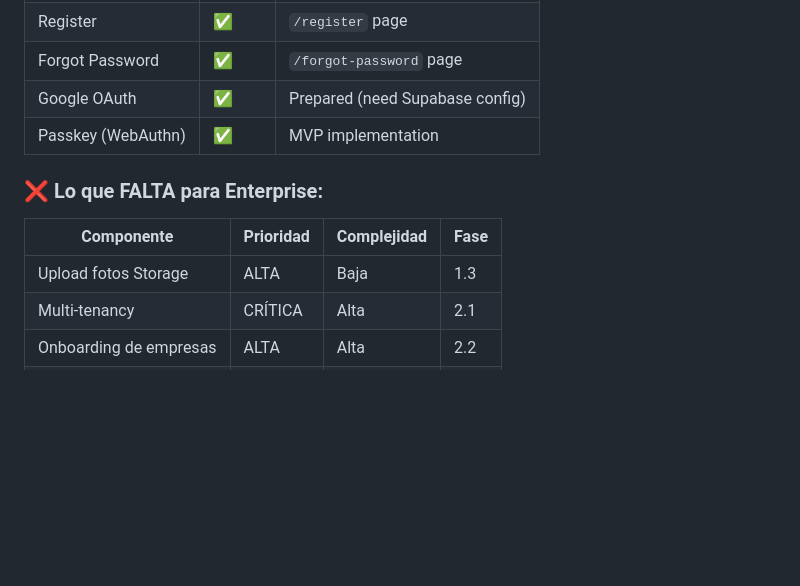
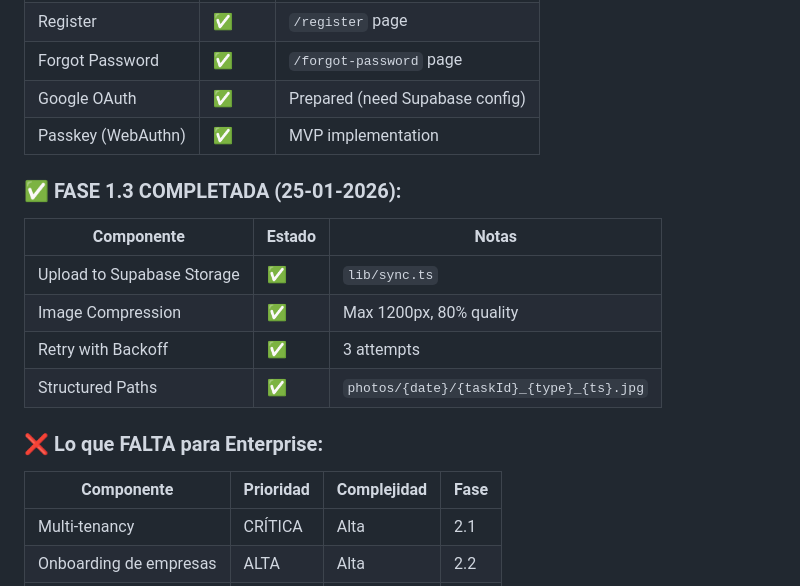
Before and after one commit to KMO142310/lubrication-system, a Markdown page: ROADMAP_ENTERPRISE.md, the part around the change. Drawn GitHub-style; blank space fills up the shorter version.

Commit message:
docs: Phase 1 complete - 1.1, 1.2, 1.3 all done

```diff
--- a/ROADMAP_ENTERPRISE.md
+++ b/ROADMAP_ENTERPRISE.md
@@ -50,10 +50,17 @@
 | Google OAuth | ✅ | Prepared (need Supabase config) |
 | Passkey (WebAuthn) | ✅ | MVP implementation |
 
+### ✅ FASE 1.3 COMPLETADA (25-01-2026):
+| Componente | Estado | Notas |
+|------------|--------|-------|
+| Upload to Supabase Storage | ✅ | `lib/sync.ts` |
+| Image Compression | ✅ | Max 1200px, 80% quality |
+| Retry with Backoff | ✅ | 3 attempts |
+| Structured Paths | ✅ | `photos/{date}/{taskId}_{type}_{ts}.jpg` |
+
 ### ❌ Lo que FALTA para Enterprise:
 | Componente | Prioridad | Complejidad | Fase |
 |------------|-----------|-------------|------|
-| Upload fotos Storage | ALTA | Baja | 1.3 |
 | Multi-tenancy | CRÍTICA | Alta | 2.1 |
 | Onboarding de empresas | ALTA | Alta | 2.2 |
 | Dashboard por rol | ALTA | Media | 2.3 |
```
